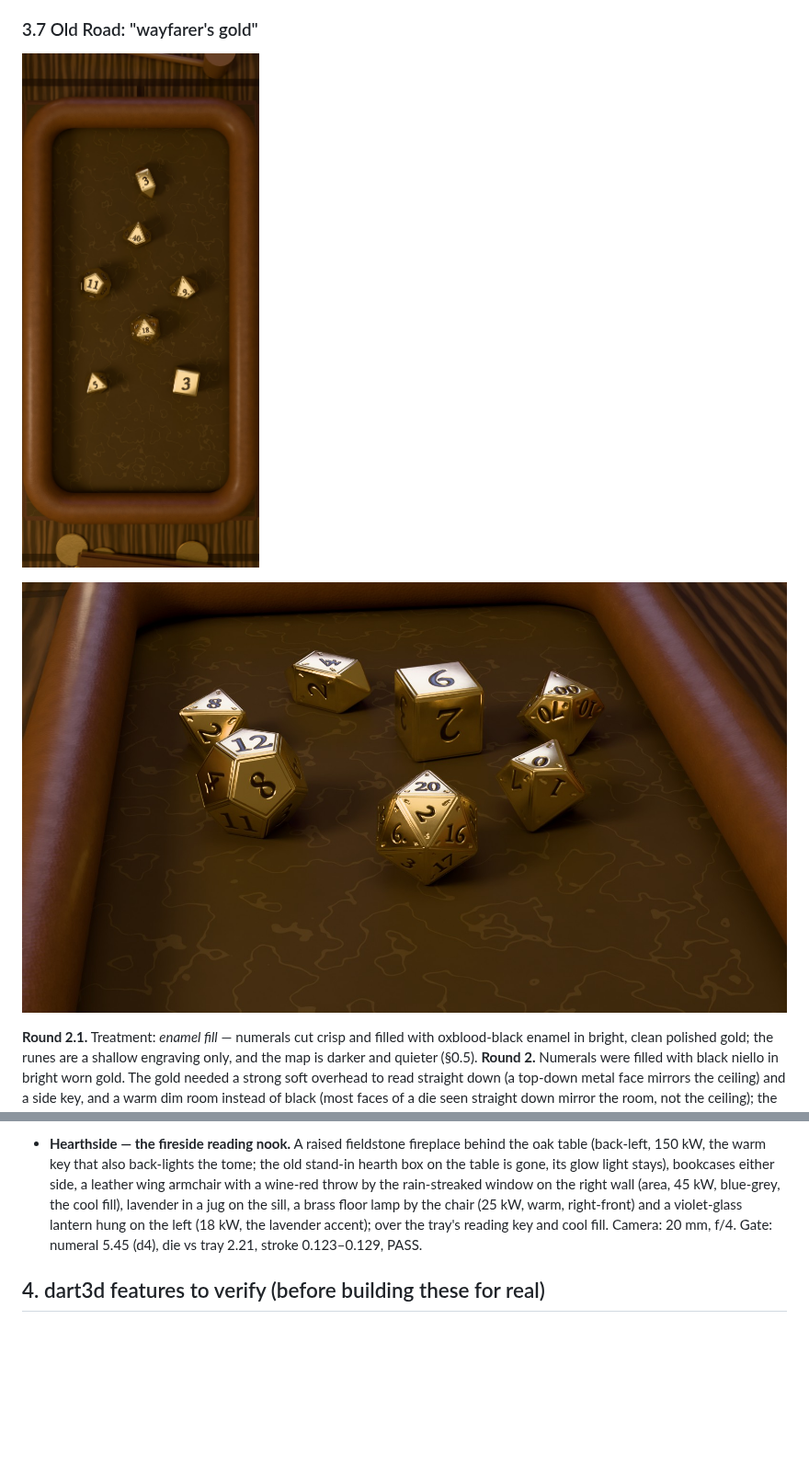
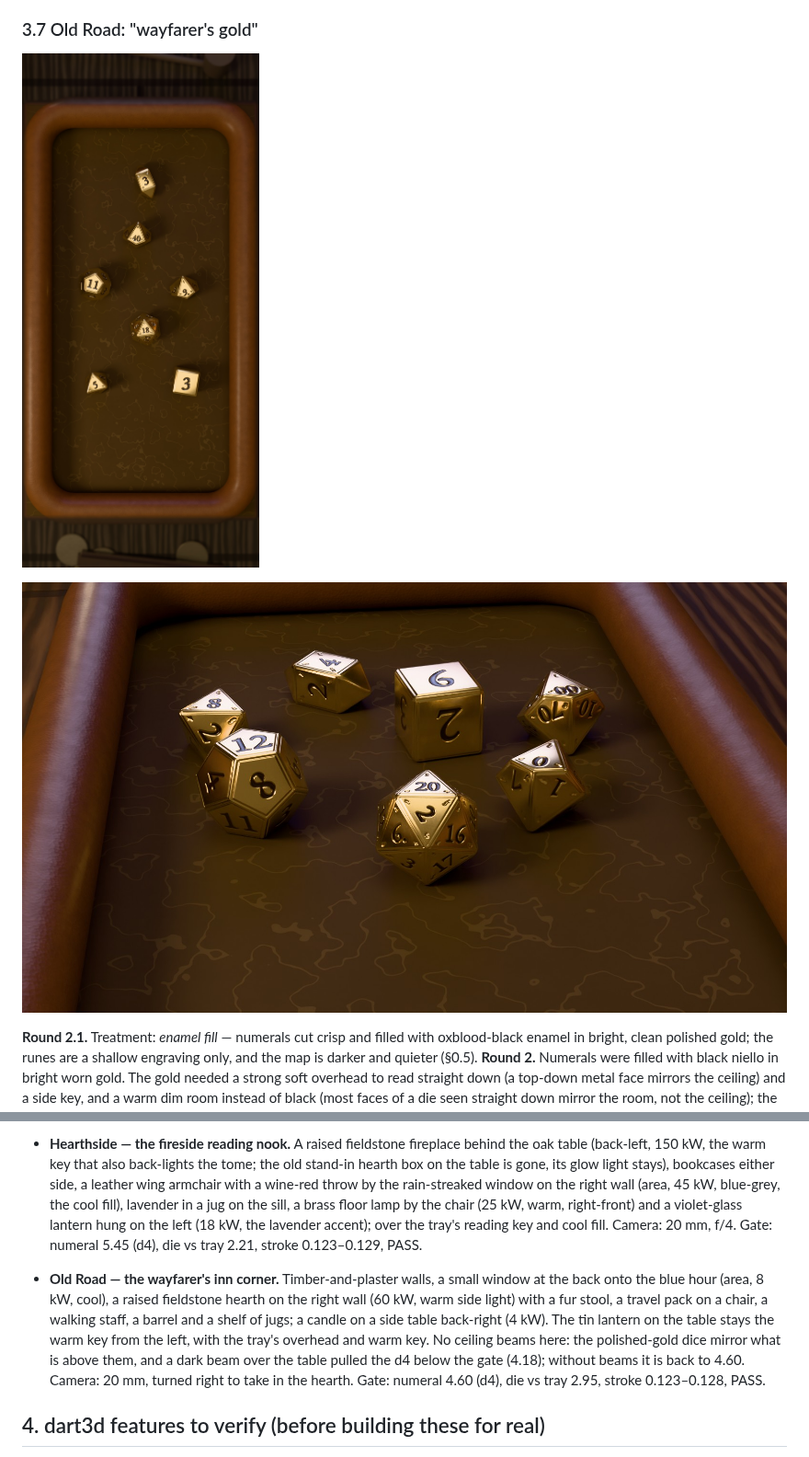
Before and after one commit to kingdomseed/dart-native-explore, a Markdown page: docs/design/dice-lookdev.md, 2 parts joined by grey strips. Shown at 92% size. Rendered like a GitHub page; pictures changed too: docs/design/dice-lookdev/oldroad-hero.jpg, docs/design/dice-lookdev/oldroad-topdown.jpg; blank space fills up the shorter version.

Commit message:
Game rooms: Old Road inn corner; shoji in the kit
Co-Authored-By: Claude Opus 5.5 <noreply@anthropic.com>

```diff
--- a/docs/design/dice-lookdev.md
+++ b/docs/design/dice-lookdev.md
@@ -1122,6 +1122,18 @@ Lighting recipes (the tray lights are unchanged unless noted):
   over the tray's reading key and cool fill. Camera: 20 mm, f/4. Gate:
   numeral 5.45 (d4), die vs tray 2.21, stroke 0.123–0.129, PASS.
 
+- **Old Road — the wayfarer's inn corner.** Timber-and-plaster walls, a
+  small window at the back onto the blue hour (area, 8 kW, cool), a raised
+  fieldstone hearth on the right wall (60 kW, warm side light) with a fur
+  stool, a travel pack on a chair, a walking staff, a barrel and a shelf of
+  jugs; a candle on a side table back-right (4 kW). The tin lantern on the
+  table stays the warm key from the left, with the tray's overhead and
+  warm key. No ceiling beams here: the polished-gold dice mirror what is
+  above them, and a dark beam over the table pulled the d4 below the gate
+  (4.18); without beams it is back to 4.60. Camera: 20 mm, turned right
+  to take in the hearth. Gate: numeral 4.60 (d4), die vs tray 2.95,
+  stroke 0.123–0.128, PASS.
+
 ## 4. dart3d features to verify (before building these for real)
 
 1. **Emissive intensity > 1 + bloom threshold** on both platforms, and
```
Also changed, not shown: docs/design/dice-lookdev/oldroad-room.jpg (added), 5 other files.
